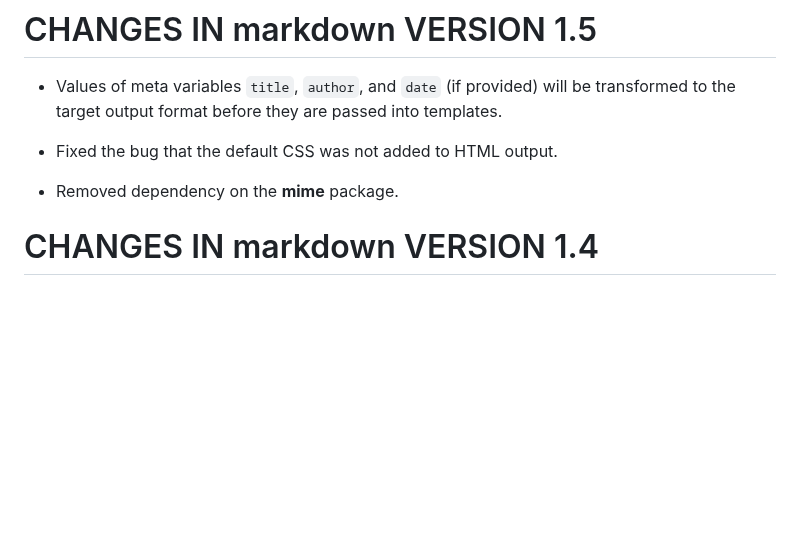
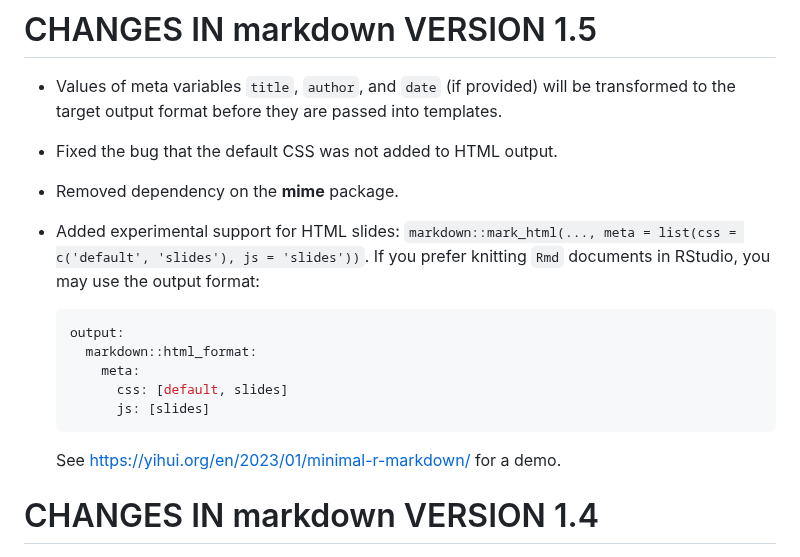
Before and after one commit to rstudio/markdown, a Markdown page: NEWS.md, the part around the change. Drawn GitHub-style; blank space fills up the shorter version.

Commit message:
add news item for slides support

````diff
--- a/NEWS.md
+++ b/NEWS.md
@@ -5,6 +5,18 @@
 - Fixed the bug that the default CSS was not added to HTML output.
 
 - Removed dependency on the **mime** package.
+
+- Added experimental support for HTML slides: `markdown::mark_html(..., meta = list(css = c('default', 'slides'), js = 'slides'))`. If you prefer knitting `Rmd` documents in RStudio, you may use the output format:
+
+  ```yaml
+  output:
+    markdown::html_format:
+      meta:
+        css: [default, slides]
+        js: [slides]
+  ```
+
+  See https://yihui.org/en/2023/01/minimal-r-markdown/ for a demo.
 
 # CHANGES IN markdown VERSION 1.4
 
````
